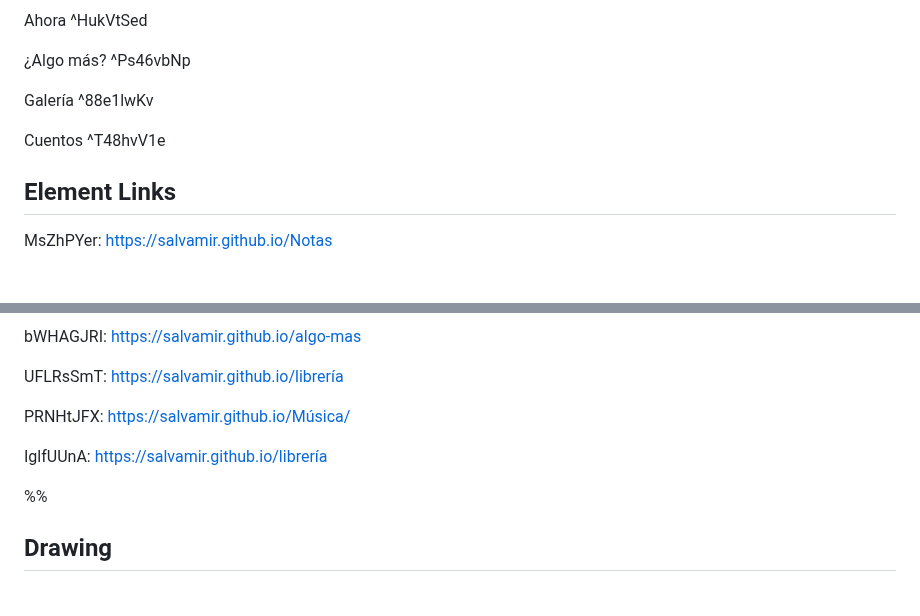
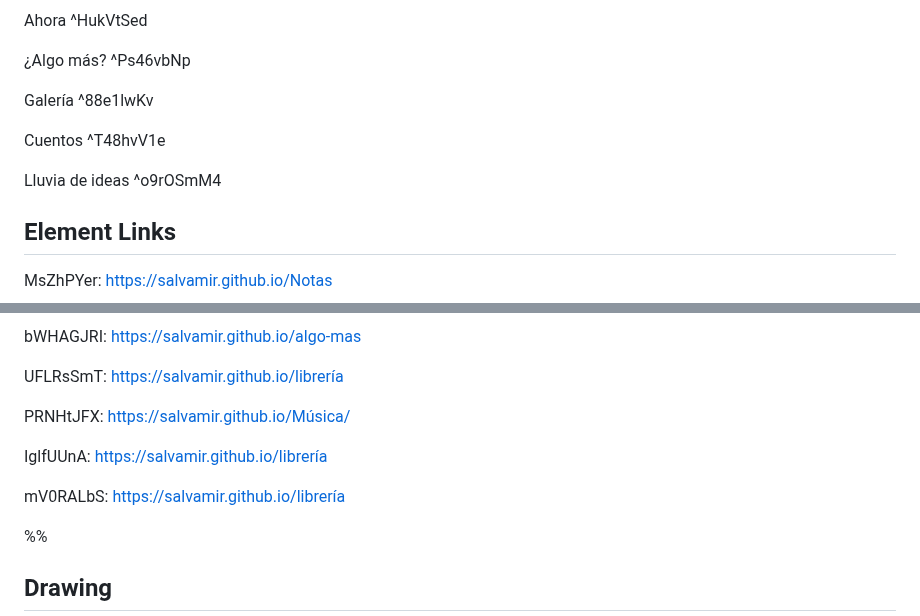
Before and after one commit to salvamir/salvamir.github.io, a Markdown page: content/Excalidraw/mapa-principal.md, 2 parts joined by grey strips. Drawn GitHub-style; blank space fills up the shorter version.

````diff
--- a/content/Excalidraw/mapa-principal.md
+++ b/content/Excalidraw/mapa-principal.md
@@ -32,6 +32,8 @@ Galería ^88e1lwKv
 
 Cuentos ^T48hvV1e
 
+Lluvia de ideas ^o9rOSmM4
+
 ## Element Links
 MsZhPYer: https://salvamir.github.io/Notas
 
@@ -65,6 +67,8 @@ PRNHtJFX: https://salvamir.github.io/Música/
 
 IglfUUnA: https://salvamir.github.io/librería
 
+mV0RALbS: https://salvamir.github.io/librería
+
 %%
 ## Drawing
 ```compressed-json
````
Also changed, not shown: other parts of content/Excalidraw/mapa-principal.md (+45 -49 lines), content/index.md (+1 -1 lines), content/mapa-principal.png, 1 other file.
